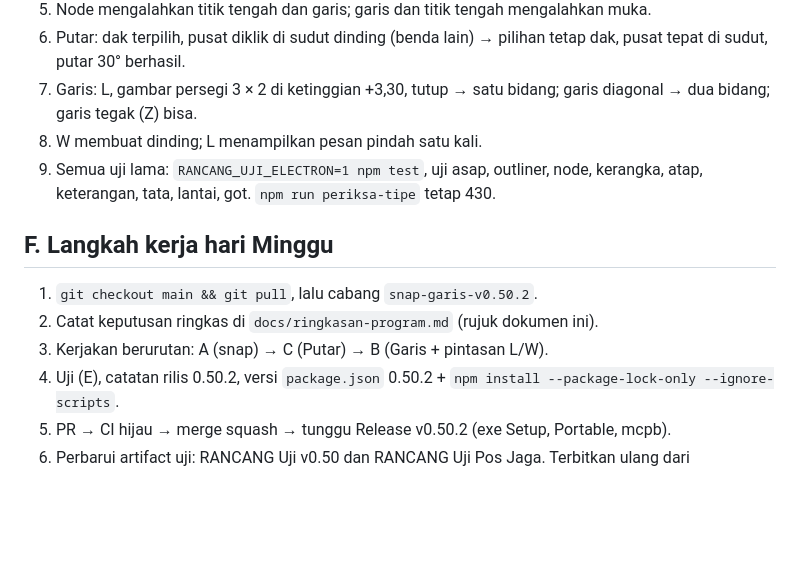
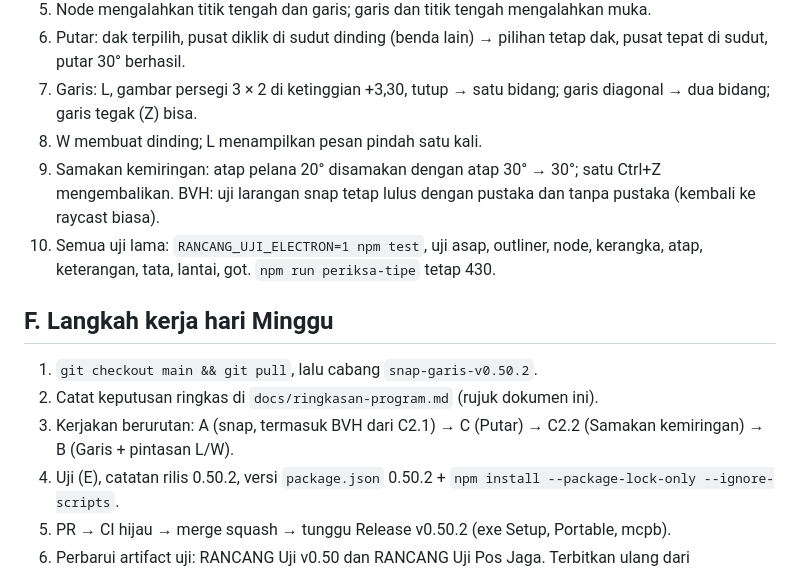
Before and after one commit to dausdabamona/rancang, a Markdown page: docs/rencana-v0.50.2.md, the part around one of its changes. GitHub-like rendering; blank space fills up the shorter version.

```diff
--- a/docs/rencana-v0.50.2.md
+++ b/docs/rencana-v0.50.2.md
@@ -89,13 +113,14 @@ Playwright + Electron, pola `/tmp/claude-0/uji/*.mjs` (buat ulang bila hilang; c
 6. Putar: dak terpilih, pusat diklik di sudut dinding (benda lain) → pilihan tetap dak, pusat tepat di sudut, putar 30° berhasil.
 7. Garis: L, gambar persegi 3 × 2 di ketinggian +3,30, tutup → satu bidang; garis diagonal → dua bidang; garis tegak (Z) bisa.
 8. W membuat dinding; L menampilkan pesan pindah satu kali.
-9. Semua uji lama: `RANCANG_UJI_ELECTRON=1 npm test`, uji asap, outliner, node, kerangka, atap, keterangan, tata, lantai, got. `npm run periksa-tipe` tetap 430.
+9. Samakan kemiringan: atap pelana 20° disamakan dengan atap 30° → 30°; satu Ctrl+Z mengembalikan. BVH: uji larangan snap tetap lulus dengan pustaka dan tanpa pustaka (kembali ke raycast biasa).
+10. Semua uji lama: `RANCANG_UJI_ELECTRON=1 npm test`, uji asap, outliner, node, kerangka, atap, keterangan, tata, lantai, got. `npm run periksa-tipe` tetap 430.
 
 ## F. Langkah kerja hari Minggu
 
 1. `git checkout main && git pull`, lalu cabang `snap-garis-v0.50.2`.
 2. Catat keputusan ringkas di `docs/ringkasan-program.md` (rujuk dokumen ini).
-3. Kerjakan berurutan: A (snap) → C (Putar) → B (Garis + pintasan L/W).
+3. Kerjakan berurutan: A (snap, termasuk BVH dari C2.1) → C (Putar) → C2.2 (Samakan kemiringan) → B (Garis + pintasan L/W).
 4. Uji (E), catatan rilis 0.50.2, versi `package.json` 0.50.2 + `npm install --package-lock-only --ignore-scripts`.
 5. PR → CI hijau → merge squash → tunggu Release v0.50.2 (exe Setup, Portable, mcpb).
 6. Perbarui artifact uji: RANCANG Uji v0.50 dan RANCANG Uji Pos Jaga. Terbitkan ulang dari `app/rancang.html` dengan judul masing-masing; data pengguna di sana tetap.
```
Also changed, not shown: other parts of docs/rencana-v0.50.2.md (+24 -0 lines), docs/ringkasan-program.md (+2 -0 lines).
